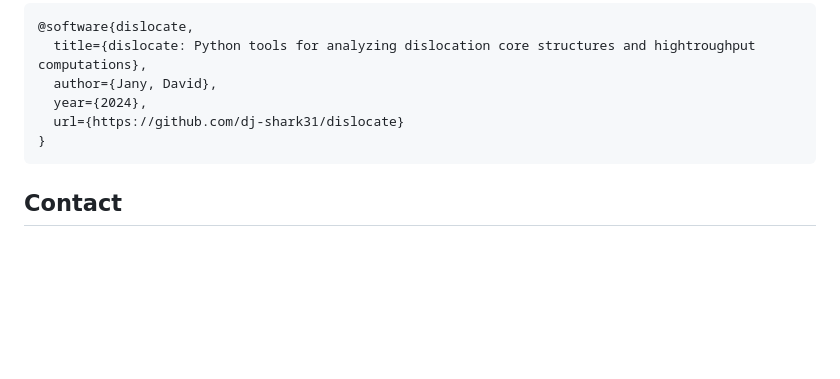
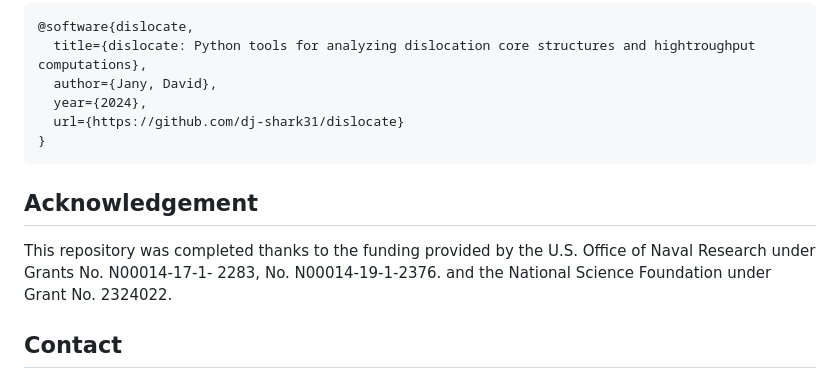
Before and after one commit to dj-shark31/dislocate, a Markdown page: README.md, the part around the change. GitHub-like rendering; blank space fills up the shorter version.

````diff
--- a/README.md
+++ b/README.md
@@ -145,6 +145,10 @@ If you use this software in your research, please cite:
 }
 ```
 
+## Acknowledgement
+
+This repository was completed thanks to the funding provided by the U.S. Office of Naval Research under Grants No. N00014-17-1- 2283, No. N00014-19-1-2376. and the National Science Foundation under Grant No. 2324022.
+
 ## Contact
 
 - **Author**: David Jany
````
